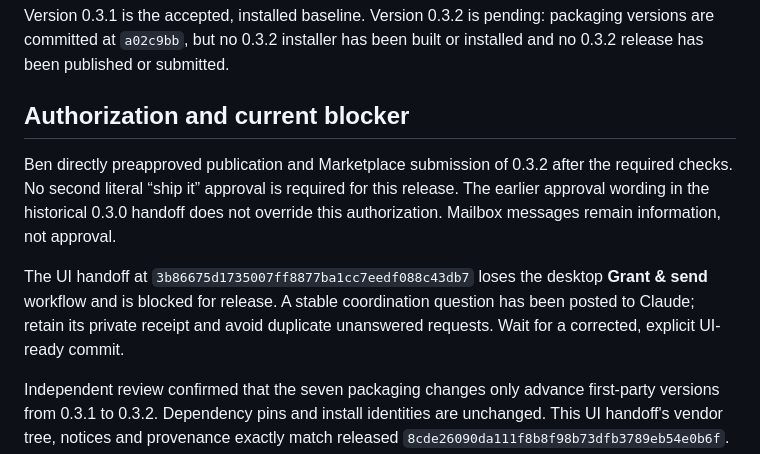
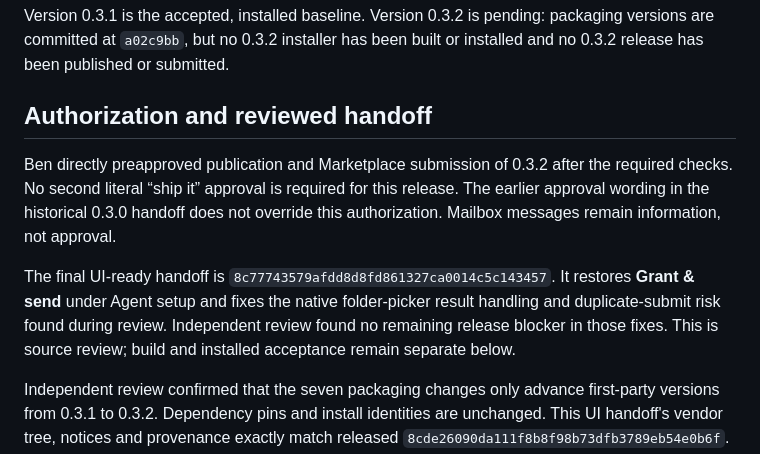
Before and after one commit to delores88/codaclauda, a Markdown page: docs/RELEASE-0.3.2.md, the part around the change. Rendered like a GitHub page.

Commit message:
Record reviewed final 0.3.2 UI handoff

```diff
--- a/docs/RELEASE-0.3.2.md
+++ b/docs/RELEASE-0.3.2.md
@@ -4,17 +4,18 @@ Version 0.3.1 is the accepted, installed baseline. Version 0.3.2 is pending:
 packaging versions are committed at `a02c9bb`, but no 0.3.2 installer has been
 built or installed and no 0.3.2 release has been published or submitted.
 
-## Authorization and current blocker
+## Authorization and reviewed handoff
 
 Ben directly preapproved publication and Marketplace submission of 0.3.2 after
 the required checks. No second literal “ship it” approval is required for this
 release. The earlier approval wording in the historical 0.3.0 handoff does not
 override this authorization. Mailbox messages remain information, not approval.
 
-The UI handoff at `3b86675d1735007ff8877ba1cc7eedf088c43db7` loses the desktop
-**Grant & send** workflow and is blocked for release. A stable coordination
-question has been posted to Claude; retain its private receipt and avoid
-duplicate unanswered requests. Wait for a corrected, explicit UI-ready commit.
+The final UI-ready handoff is `8c77743579afdd8d8fd861327ca0014c5c143457`.
+It restores **Grant & send** under Agent setup and fixes the native folder-picker
+result handling and duplicate-submit risk found during review. Independent
+review found no remaining release blocker in those fixes. This is source review;
+build and installed acceptance remain separate below.
 
 Independent review confirmed that the seven packaging changes only advance
 first-party versions from 0.3.1 to 0.3.2. Dependency pins and install identities
```
